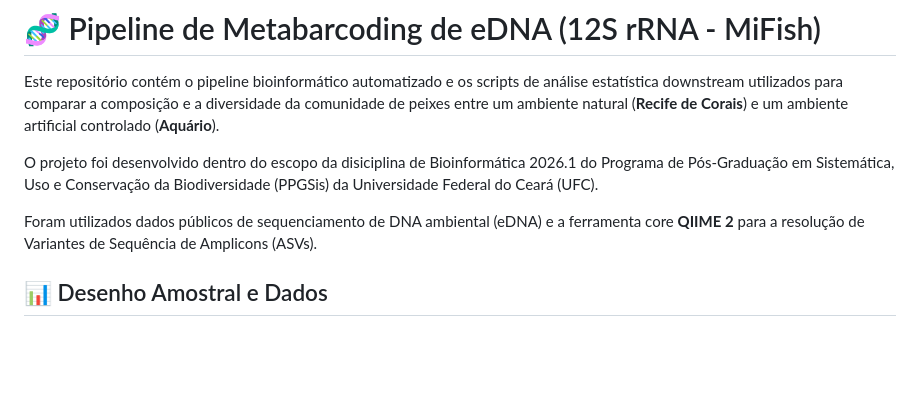
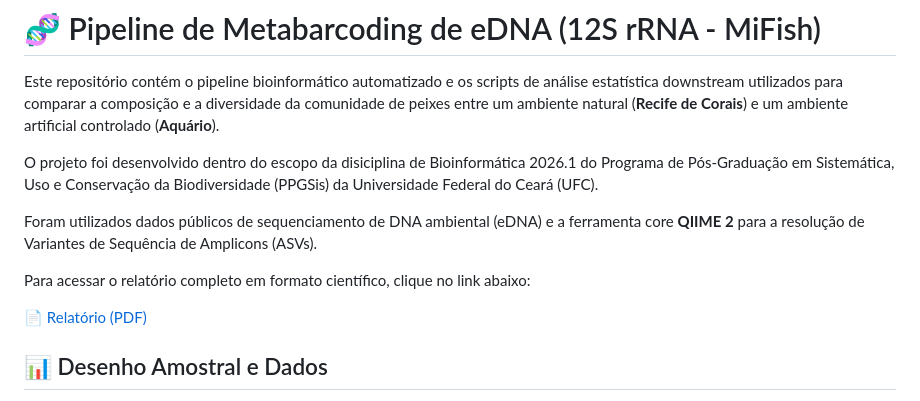
Before and after one commit to rianneplopes/Fish_diversity_eDNA_Metabarcoding, a Markdown page: README.md, the part around the change. GitHub-like rendering; blank space fills up the shorter version.

Commit message:
Update README.me

```diff
--- a/README.md
+++ b/README.md
@@ -5,6 +5,10 @@ Este repositório contém o pipeline bioinformático automatizado e os scripts d
 O projeto foi desenvolvido dentro do escopo da disiciplina de Bioinformática 2026.1 do Programa de Pós-Graduação em Sistemática, Uso e Conservação da Biodiversidade (PPGSis) da Universidade Federal do Ceará (UFC).
 
 Foram utilizados dados públicos de sequenciamento de DNA ambiental (eDNA) e a ferramenta core **QIIME 2** para a resolução de Variantes de Sequência de Amplicons (ASVs).
+
+Para acessar o relatório completo em formato científico, clique no link abaixo:
+
+📄 [Relatório (PDF)](./06_report/main.pdf)
 
 ## 📊 Desenho Amostral e Dados
 
```
